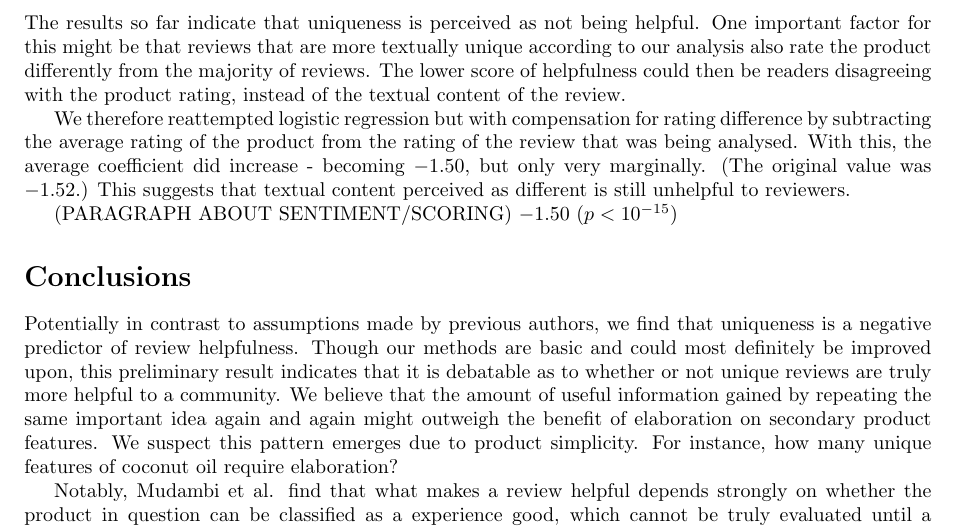
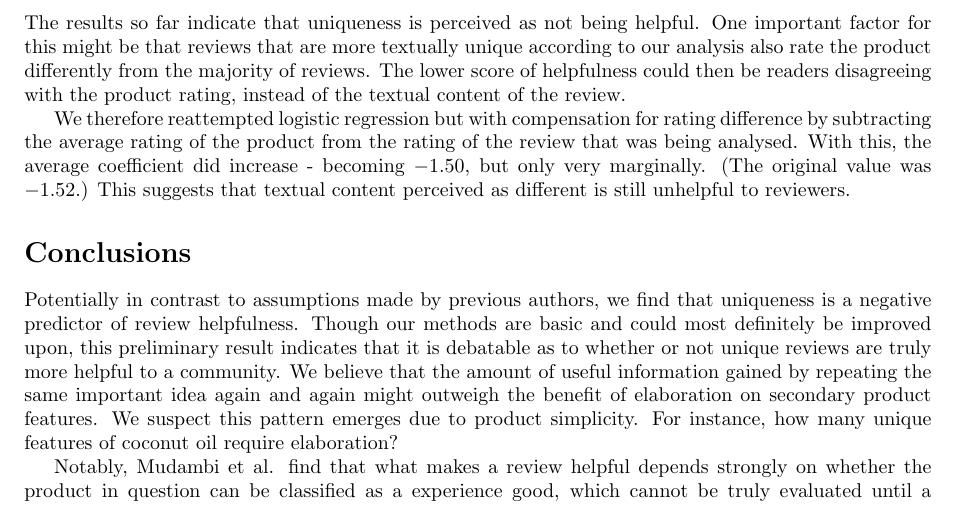
Before and after one commit to ghllee/CS6742, a LaTeX document (A1/writeup/writeup.tex): part of page 4 of 5, cut so that both start at the same text. Compiled offline with pdfLaTeX.

Commit message:
another small edit of write up

```diff
--- a/A1/writeup/writeup.tex
+++ b/A1/writeup/writeup.tex
@@ -137,8 +137,6 @@ The results so far indicate that uniqueness is perceived as not being helpful. O
 We therefore reattempted logistic regression but with compensation for rating difference by subtracting the average rating of the product from the rating of the review that was being analysed. With this, the average coefficient did increase - becoming $-1.50$, but only very marginally. (The original value was $-1.52$.) This suggests that textual content perceived as different is still unhelpful to reviewers.
 
 
-(PARAGRAPH ABOUT SENTIMENT/SCORING) $-1.50$ ($p < 10^{-15}$)
-
 \section*{Conclusions}
 Potentially in contrast to assumptions made by previous authors, we find that uniqueness is a negative predictor of review helpfulness. Though our methods are basic and could most definitely be improved upon, this preliminary result indicates that it is debatable as to whether or not unique reviews are truly more helpful to a community. We believe that the amount of useful information gained by repeating the same important idea again and again might outweigh the benefit of elaboration on secondary product features. We suspect this pattern emerges due to product simplicity. For instance, how many unique features of coconut oil require elaboration?
 
```
